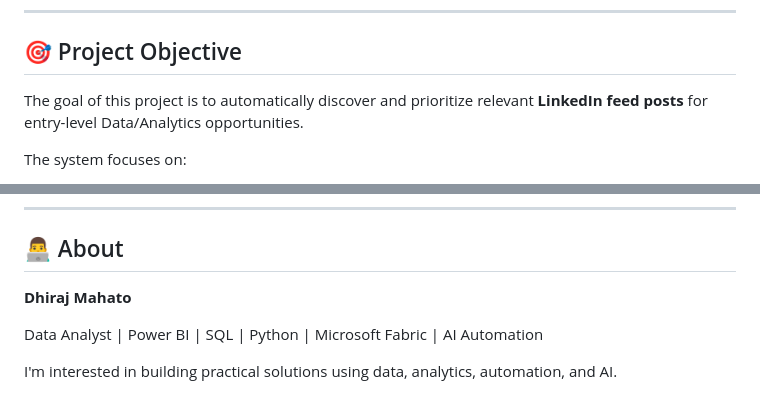
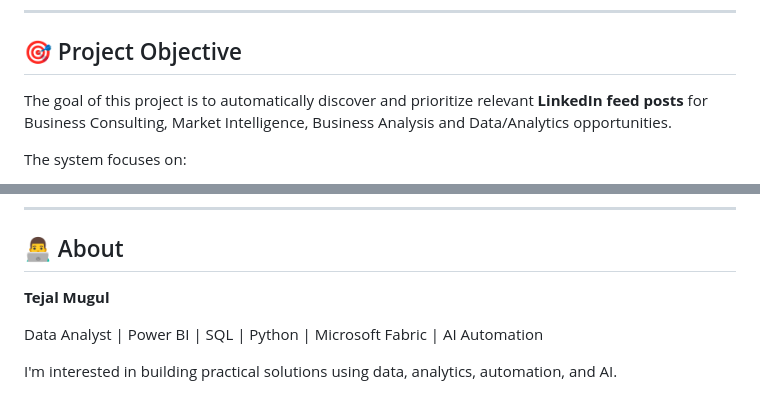
Before and after one commit to tejal10mugul-gif/tejal-portfolio, a Markdown page: ai-job-intelligence/mentor-reference/README.md, 2 parts joined by grey strips. GitHub-like rendering.

Commit message:
Personalize job intelligence reference README

```diff
--- a/ai-job-intelligence/mentor-reference/README.md
+++ b/ai-job-intelligence/mentor-reference/README.md
@@ -32,7 +32,7 @@ So I decided to build an automation around the problem instead of continuing to
 
 ## 🎯 Project Objective
 
-The goal of this project is to automatically discover and prioritize relevant **LinkedIn feed posts** for entry-level Data/Analytics opportunities.
+The goal of this project is to automatically discover and prioritize relevant **LinkedIn feed posts** for Business Consulting, Market Intelligence, Business Analysis and Data/Analytics opportunities.
 
 The system focuses on:
 
@@ -692,7 +692,7 @@ Users should review the terms and policies of the platforms and services they us
 
 ## 👨‍💻 About
 
-**Dhiraj Mahato**
+**Tejal Mugul**
 
 Data Analyst | Power BI | SQL | Python | Microsoft Fabric | AI Automation
 
```
